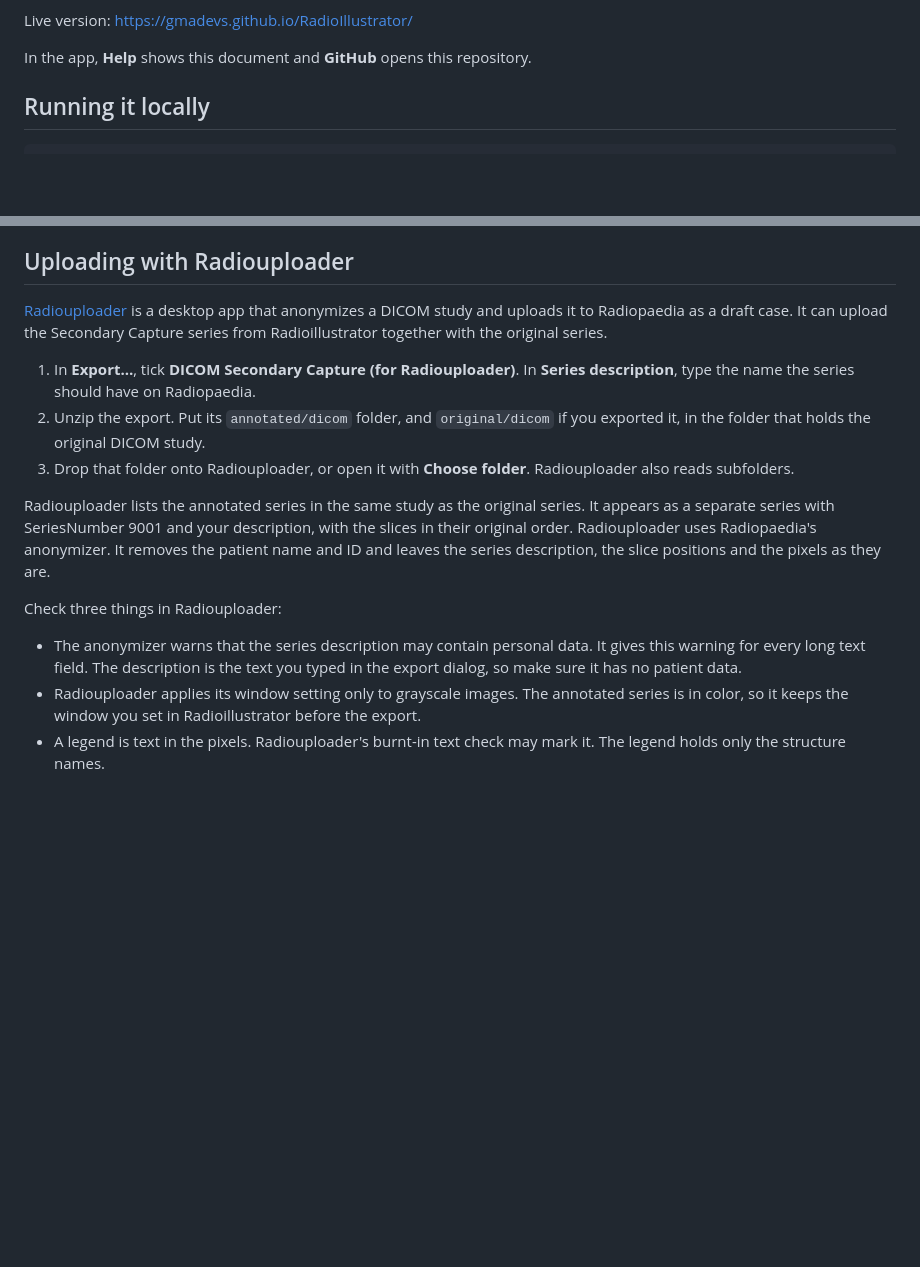
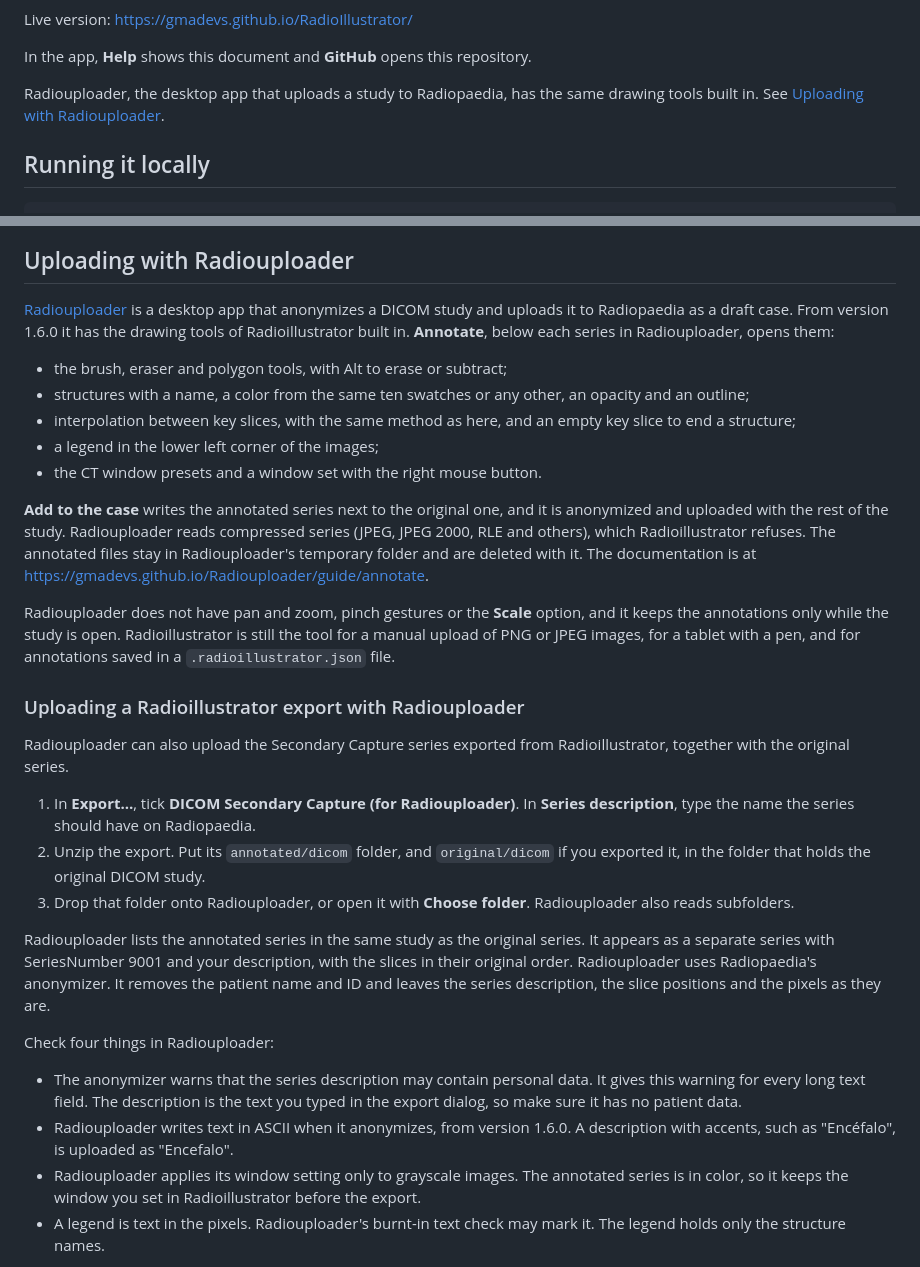
Before and after one commit to gmadevs/RadioIllustrator, a Markdown page: README.md, 2 parts joined by grey strips. Rendered like a GitHub page; blank space fills up the shorter version.

Commit message:
Point the README at the drawing tools built into Radiouploader
Radiouploader 1.6.0 has Radioillustrator's brush, polygon, interpolation and
legend in its Annotate dialog, and writes the annotated series straight into
the case. The README says what it has and what it lacks, keeps the steps for
uploading a Radioillustrator export, and notes that Radiouploader now uploads
accented descriptions as ASCII.

Co-Authored-By: Claude Opus 5.5 <noreply@anthropic.com>

```diff
--- a/README.md
+++ b/README.md
@@ -12,6 +12,9 @@ axial spine MRI. The app runs in the browser and reads the DICOM files on your c
 Live version: <https://gmadevs.github.io/RadioIllustrator/>
 
 In the app, **Help** shows this document and **GitHub** opens this repository.
+
+Radiouploader, the desktop app that uploads a study to Radiopaedia, has the same drawing tools
+built in. See [Uploading with Radiouploader](#uploading-with-radiouploader).
 
 ## Running it locally
 
@@ -144,8 +147,32 @@ contain no patient data.
 ## Uploading with Radiouploader
 
 [Radiouploader](https://github.com/gmadevs/Radiouploader) is a desktop app that anonymizes a
-DICOM study and uploads it to Radiopaedia as a draft case. It can upload the Secondary Capture
-series from Radioillustrator together with the original series.
+DICOM study and uploads it to Radiopaedia as a draft case. From version 1.6.0 it has the drawing
+tools of Radioillustrator built in. **Annotate**, below each series in Radiouploader, opens them:
+
+- the brush, eraser and polygon tools, with Alt to erase or subtract;
+- structures with a name, a color from the same ten swatches or any other, an opacity and an
+  outline;
+- interpolation between key slices, with the same method as here, and an empty key slice to end
+  a structure;
+- a legend in the lower left corner of the images;
+- the CT window presets and a window set with the right mouse button.
+
+**Add to the case** writes the annotated series next to the original one, and it is anonymized
+and uploaded with the rest of the study. Radiouploader reads compressed series (JPEG, JPEG 2000,
+RLE and others), which Radioillustrator refuses. The annotated files stay in Radiouploader's
+temporary folder and are deleted with it. The documentation is at
+<https://gmadevs.github.io/Radiouploader/guide/annotate>.
+
+Radiouploader does not have pan and zoom, pinch gestures or the **Scale** option, and it keeps
+the annotations only while the study is open. Radioillustrator is still the tool for a manual
+upload of PNG or JPEG images, for a tablet with a pen, and for annotations saved in a
+`.radioillustrator.json` file.
+
+### Uploading a Radioillustrator export with Radiouploader
+
+Radiouploader can also upload the Secondary Capture series exported from Radioillustrator,
+together with the original series.
 
 1. In **Export…**, tick **DICOM Secondary Capture (for Radiouploader)**. In **Series
    description**, type the name the series should have on Radiopaedia.
@@ -159,11 +186,13 @@ as a separate series with SeriesNumber 9001 and your description, with the slice
 original order. Radiouploader uses Radiopaedia's anonymizer. It removes the patient name and ID
 and leaves the series description, the slice positions and the pixels as they are.
 
-Check three things in Radiouploader:
+Check four things in Radiouploader:
 
 - The anonymizer warns that the series description may contain personal data. It gives this
   warning for every long text field. The description is the text you typed in the export
   dialog, so make sure it has no patient data.
+- Radiouploader writes text in ASCII when it anonymizes, from version 1.6.0. A description
+  with accents, such as "Encéfalo", is uploaded as "Encefalo".
 - Radiouploader applies its window setting only to grayscale images. The annotated series is
   in color, so it keeps the window you set in Radioillustrator before the export.
 - A legend is text in the pixels. Radiouploader's burnt-in text check may mark it. The legend
```
